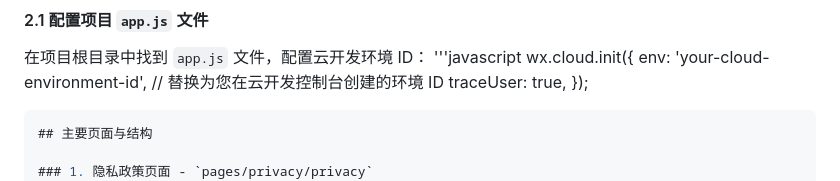
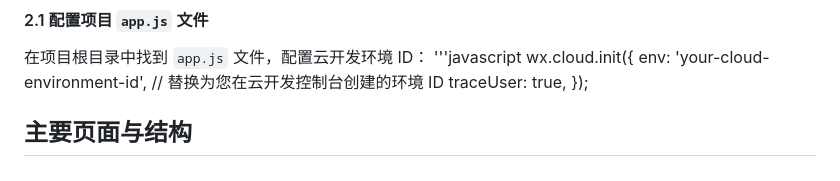
Before and after one commit to fufubuff/102202123-102202141, a Markdown page: README.md, the part around the change. GitHub-like rendering.

````diff
--- a/README.md
+++ b/README.md
@@ -57,7 +57,7 @@ wx.cloud.init({
   env: 'your-cloud-environment-id', // 替换为您在云开发控制台创建的环境 ID
   traceUser: true,
 });
-```javascript
+
 ## 主要页面与结构
 
 ### 1. 隐私政策页面 - `pages/privacy/privacy`
````
